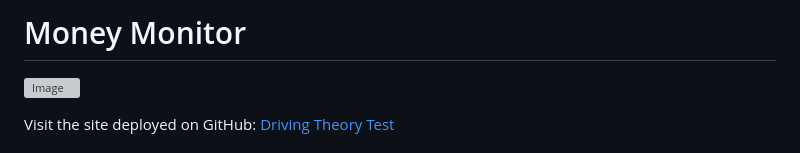
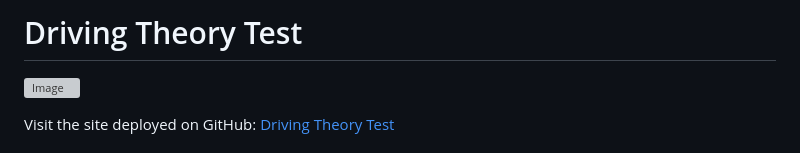
Before and after one commit to slucaci/js-project, a Markdown page: README.md, the part around the change. Rendered like a GitHub page; grey boxes are pictures that could not be loaded.

```diff
--- a/README.md
+++ b/README.md
@@ -1,4 +1,4 @@
-# Money Monitor
+# Driving Theory Test
 
 ![Image](assets/documentation/amiresponsive.png)
 
```
Also changed, not shown: TESTING.md (+6 -6 lines).
